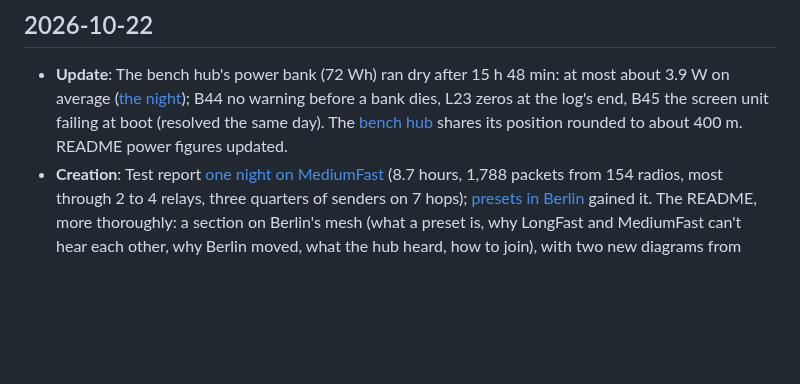
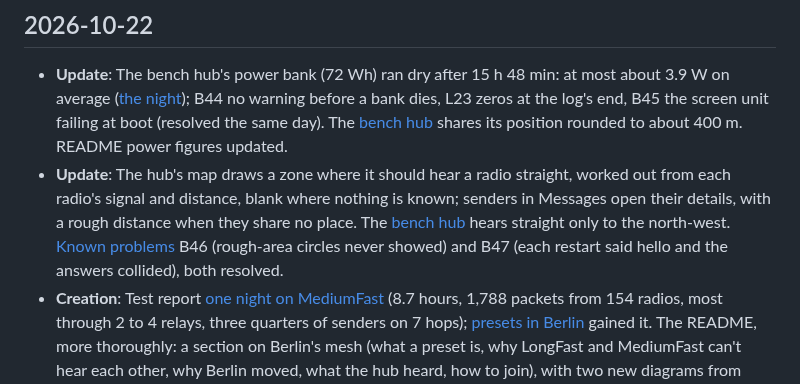
Before and after one commit to johnusher/batnet, a Markdown page: knowledge/log.md, the part around the change. GitHub-like rendering; blank space fills up the shorter version.

Commit message:
knowledge: the bench hub hears straight only to the north-west (one side of the roof); log for the map's zone and clickable senders

```diff
--- a/knowledge/log.md
+++ b/knowledge/log.md
@@ -2,6 +2,7 @@
 
 ## 2026-10-22
 * **Update**: The bench hub's power bank (72 Wh) ran dry after 15 h 48 min: at most about 3.9 W on average ([the night](/tests/2026-10-22-one-night-on-mediumfast.md)); B44 no warning before a bank dies, L23 zeros at the log's end, B45 the screen unit failing at boot (resolved the same day). The [bench hub](/hardware/bench-pi7.md) shares its position rounded to about 400 m. README power figures updated.
+* **Update**: The hub's map draws a zone where it should hear a radio straight, worked out from each radio's signal and distance, blank where nothing is known; senders in Messages open their details, with a rough distance when they share no place. The [bench hub](/hardware/bench-pi7.md) hears straight only to the north-west. [Known problems](/known-problems.md) B46 (rough-area circles never showed) and B47 (each restart said hello and the answers collided), both resolved.
 * **Creation**: Test report [one night on MediumFast](/tests/2026-10-22-one-night-on-mediumfast.md) (8.7 hours, 1,788 packets from 154 radios, most through 2 to 4 relays, three quarters of senders on 7 hops); [presets in Berlin](/research/meshtastic-presets-berlin.md) gained it. The README, more thoroughly: a section on Berlin's mesh (what a preset is, why LongFast and MediumFast can't hear each other, why Berlin moved, what the hub heard, how to join), with two new diagrams from `docs/img/radio/make.py` (`presets`, `berlin-night`); what is tried on the hub and what not yet; *Build a hub today* with `deploy/pi/deploy.sh`; the radio explainer no longer assumes LongFast; words Hub, Preset, Spreading factor, Hop.
 
 ## 2026-10-21
```
Also changed, not shown: knowledge/hardware/bench-pi7.md (+1 -1 lines).
